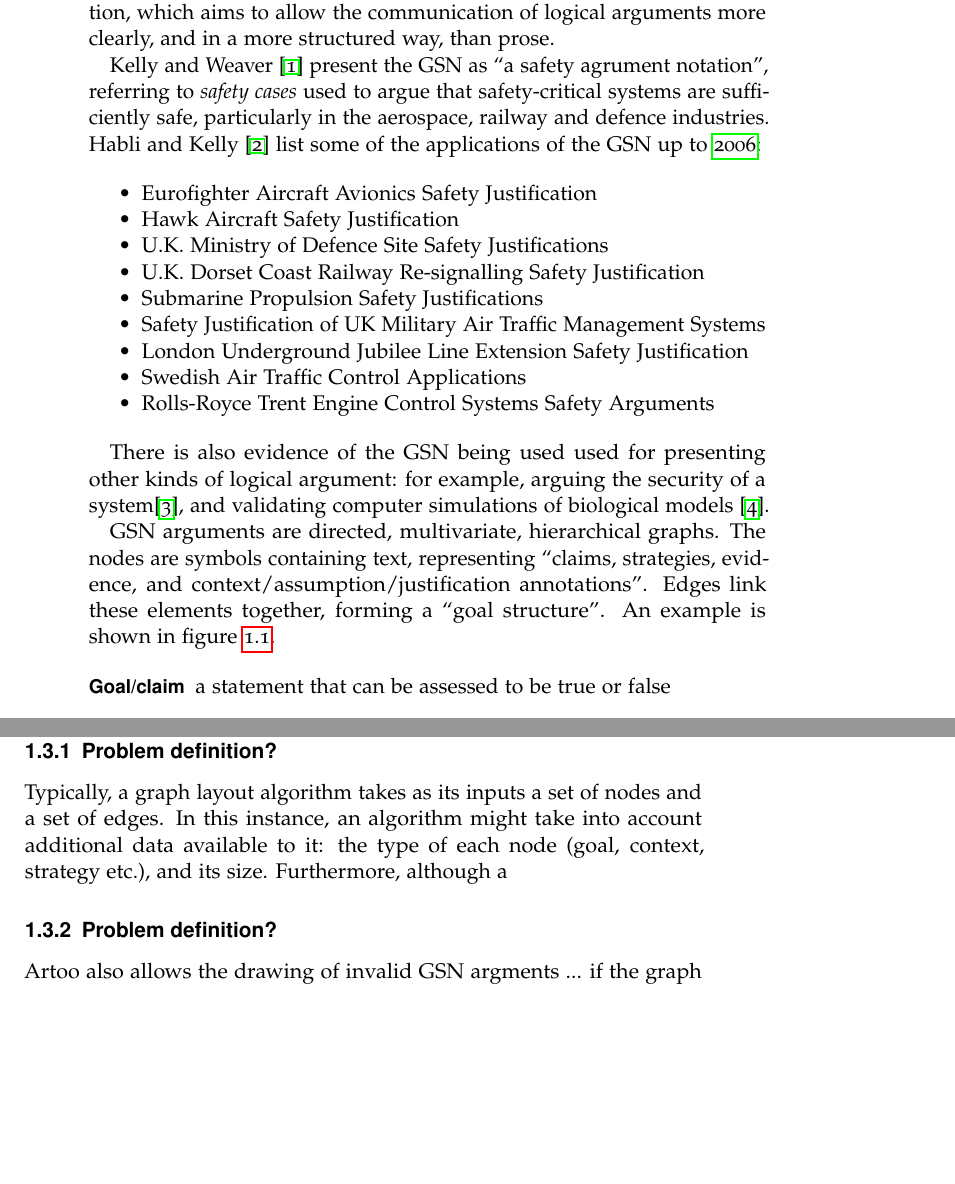
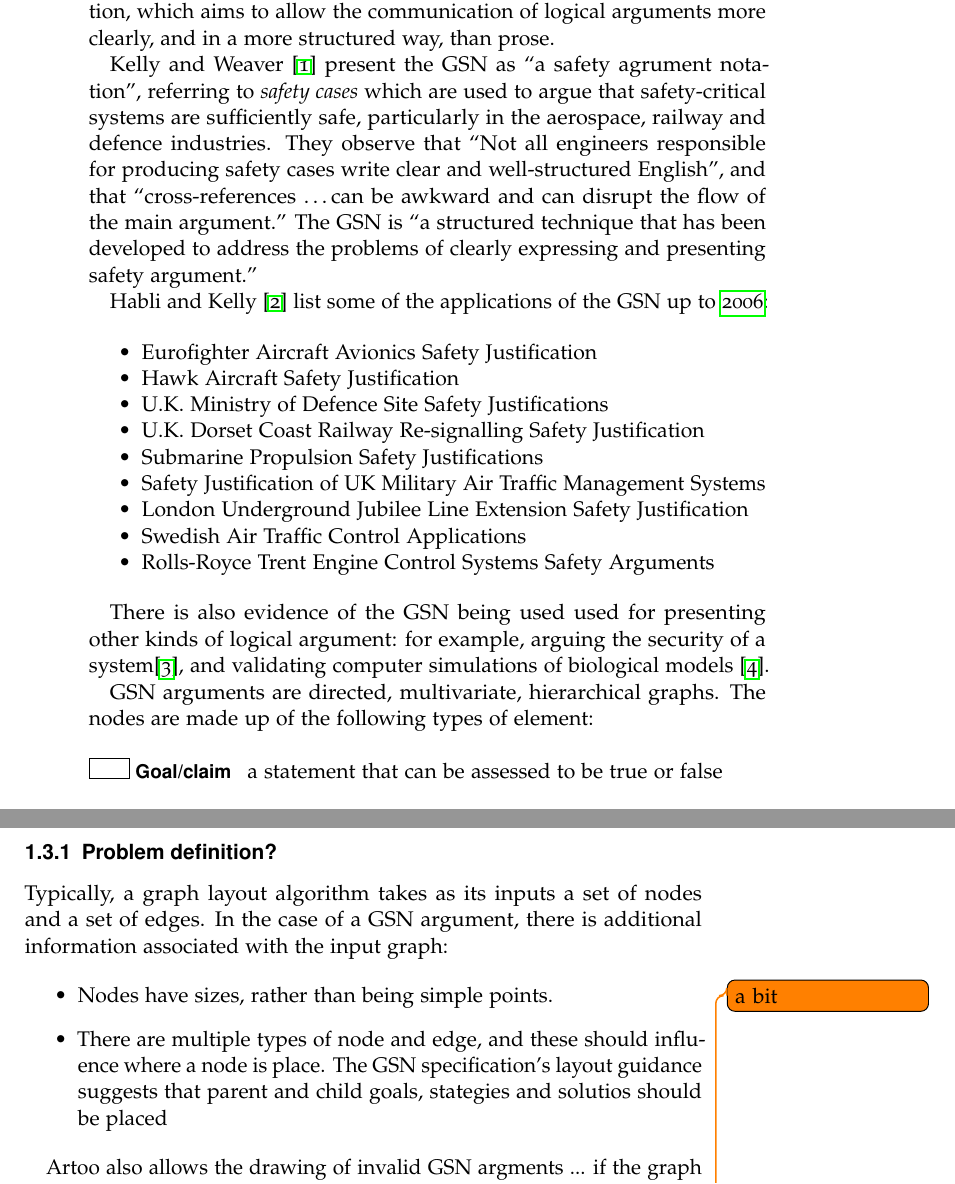
Before and after one commit to jclgoodwin/project-report, a LaTeX thesis (report.tex, which reads introduction.tex): two parts of pages 6 and 9 of 16 before the commit and two parts of pages 6 and 9 of 17 after it, joined at a grey line, cut so that both start at the same text, the shorter picture padded with empty space. Compiled offline with pdfLaTeX.

Commit message:
an afternoon of progress, introduction has formed a radical splinter group in a different file

```diff
--- /dev/null
+++ b/introduction.tex
@@ -0,0 +1,47 @@
+\chapter{Introduction}
+
+
+
+
+\section{The Goal Structuring Notation}
+
+The Goal Structuring Notation (GSN) is a graphical argumentation notation,
+which aims to allow the communication of logical arguments more clearly, and in a more structured way, than prose.
+
+\citet{kelly2004goal} present the GSN as ``a safety agrument notation'',
+referring to \emph{safety cases} which are used to argue that safety-critical systems are sufficiently safe,
+particularly in the aerospace, railway and defence industries.
+They observe that
+``Not all engineers responsible for producing safety cases write clear and
+well-structured English'',
+and that
+``cross-references \ldots can be awkward and can disrupt the flow of the main argument.''
+The GSN is ``a structured technique that has been developed to address the
+problems of clearly expressing and presenting safety argument.''
+
+\citet{Habli:2006:PPC:1183088.1183090} list some of the applications of the GSN up to \citeyear{Habli:2006:PPC:1183088.1183090}:
+
+\begin{itemize*}
+  \item{Eurofighter Aircraft Avionics Safety Justification}
+  \item{Hawk Aircraft Safety Justification}
+  \item{U.K. Ministry of Defence Site Safety Justifications}
+  \item{U.K. Dorset Coast Railway Re-signalling Safety Justification}
+  \item{Submarine Propulsion Safety Justifications}
+  \item{Safety Justification of UK Military Air Traffic Management Systems}
+  \item{London Underground Jubilee Line Extension Safety Justification}
+  \item{Swedish Air Traffic Control Applications}
+  \item{Rolls-Royce Trent Engine Control Systems Safety Arguments}
+\end{itemize*}
+
+There is also evidence of the GSN being used used for presenting other kinds of logical argument:
+for example,
+arguing the security of a system\cite{plop},
+and validating computer simulations of biological models \cite{insilico}.
+
+GSN arguments are directed, multivariate, hierarchical graphs.
+The nodes are made up of the following types of element:
+
+\begin{description}
+
+  \item[\tikz{ \draw rectangle (4ex,2ex); } Goal/claim ]
+    a statement that can be assessed to be true or false
@@ -0,0 +104,16 @@
+  \end{enumerate}
+
+\subsection{Problem definition?}
+
+Typically, a graph layout algorithm takes as its inputs a set of nodes and a set of edges.
+In the case of a GSN argument, there is additional information associated with the input graph:
+
+\begin{itemize}
+  \item
+    Nodes have sizes, rather than being simple points. \todo{not \emph{that} unusual, but \todo{a bit} unusual~ \ldots }
+  \item
+    There are multiple types of node and edge, and these should influence where a node is place. The GSN specification's layout guidance suggests that parent and child goals, stategies and solutios should be placed
+\end{itemize}
+
+Artoo also allows the drawing of invalid GSN argments ...
+if the graph layout [thing] is to be executed every time the graph is edited, then it must accept these .
--- a/report.tex
+++ b/report.tex
@@ -1,10 +1,10 @@
 \documentclass[authoryearcitations]{UoYCSproject}
 \usepackage{todonotes,mdwlist}
 
-\SetExtraKerning
-   [unit = space]%
-   {encoding = *}%
-   {\ = {500,}}
+% \SetExtraKerning
+%    [unit = space]%
+%    {encoding = *}%
+%    {\ = {500,}}
 
 \author{Joshua Goodwin}
 \title{Layout of arguments in the Artoo tool}
@@ -42,34 +42,3 @@
 % \label{sec:start}
 % \thispagestyle{empty}\cleardoublepage
 
-\chapter{Introduction}
-
-\section{The Goal Structuring Notation}
-
-The Goal Structuring Notation (GSN) is a graphical argumentation notation,
-which aims to allow the communication of logical arguments more clearly, and in a more structured way, than prose.
-
-\citet{kelly2004goal} present the GSN as ``a safety agrument notation'',
-referring to \emph{safety cases} used to argue that safety-critical systems are sufficiently safe,
-particularly in the aerospace, railway and defence industries.
-\citet{Habli:2006:PPC:1183088.1183090} list some of the applications of the GSN up to \citeyear{Habli:2006:PPC:1183088.1183090}:
-
-\begin{itemize*}
-  \item{Eurofighter Aircraft Avionics Safety Justification}
-  \item{Hawk Aircraft Safety Justification}
-  \item{U.K. Ministry of Defence Site Safety Justifications}
-  \item{U.K. Dorset Coast Railway Re-signalling Safety Justification}
-  \item{Submarine Propulsion Safety Justifications}
-  \item{Safety Justification of UK Military Air Traffic Management Systems}
-  \item{London Underground Jubilee Line Extension Safety Justification}
-  \item{Swedish Air Traffic Control Applications}
-  \item{Rolls-Royce Trent Engine Control Systems Safety Arguments}
-\end{itemize}
-
-There is also evidence of the GSN being used used for presenting other kinds of logical argument:
-for example, arguing the security of a system\cite{plop}, and validating computer simulations of biological models \cite{insilico}.
-
-GSN arguments are directed, multivariate, hierarchical graphs.
-The nodes are symbols containing text, representing ``claims, strategies, evidence, and context/assumption/justification annotations''.
-Edges link these elements together, forming a ``goal structure''.
-An example is shown in figure~\ref{fig:example}.
@@ -81,7 +44,0 @@ An example is shown in figure~\ref{fig:example}.
-   \label{fig:example}
-\end{figure}
-
-\begin{description}
-  \item[Goal/claim]
-  a statement that can be assessed to be true or false
-  \item[Strategy]
@@ -118,14 +45,2 @@ This [report/project/thing] will \ldots
-  \end{enumerate}
-
-\subsection{Problem definition?}
-
-Typically, a graph layout algorithm takes as its inputs a set of nodes and a set of edges.
-In this instance, an algorithm might take into account additional data available to it:
-the type of each node (goal, context, strategy etc.), and its size.
-Furthermore, although a
-
-\subsection{Problem definition?}
 
 
-Artoo also allows the drawing of invalid GSN argments ...
-if the graph layout [thing] is to be executed every time the graph is edited, then it must accept these .
```
Also changed, not shown: Makefile, introduction.tex (69 more changed lines), report.tex (51 more changed lines).
